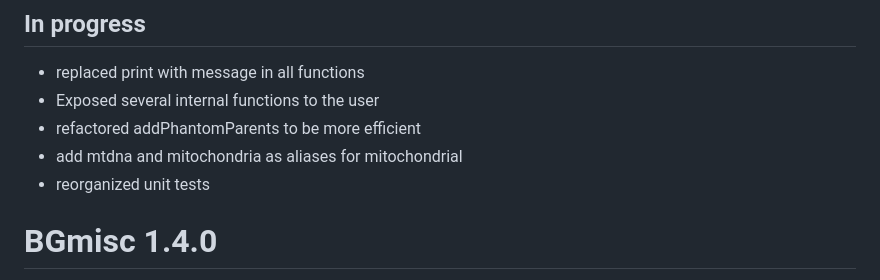
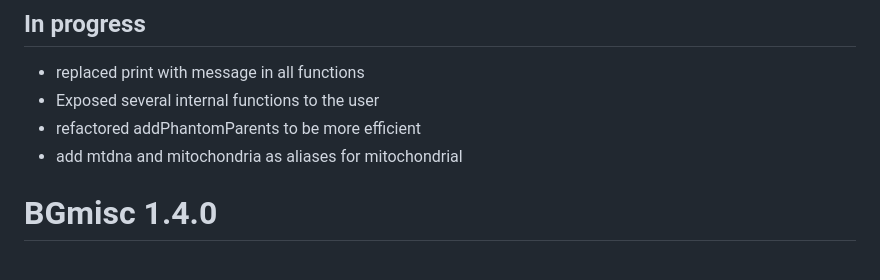
Before and after one commit to R-Computing-Lab/BGmisc, a Markdown page: NEWS.md, the part around the change. GitHub-like rendering.

Commit message:
Revert "Merge branch 'main' into dev_main"
This reverts commit 94c5eb428bc7165a0006be107938d2525bdecc87, reversing
changes made to 5cebd962ff2f4ba8c7f76f94862f7b328a0c4aba.

```diff
--- a/NEWS.md
+++ b/NEWS.md
@@ -4,7 +4,6 @@
 * Exposed several internal functions to the user
 * refactored addPhantomParents to be more efficient
 * add mtdna and mitochondria as aliases for mitochondrial
-* reorganized unit tests
 
 # BGmisc 1.4.0
 * revived checkParents function to check for handling phantom parents and missing parents
```
